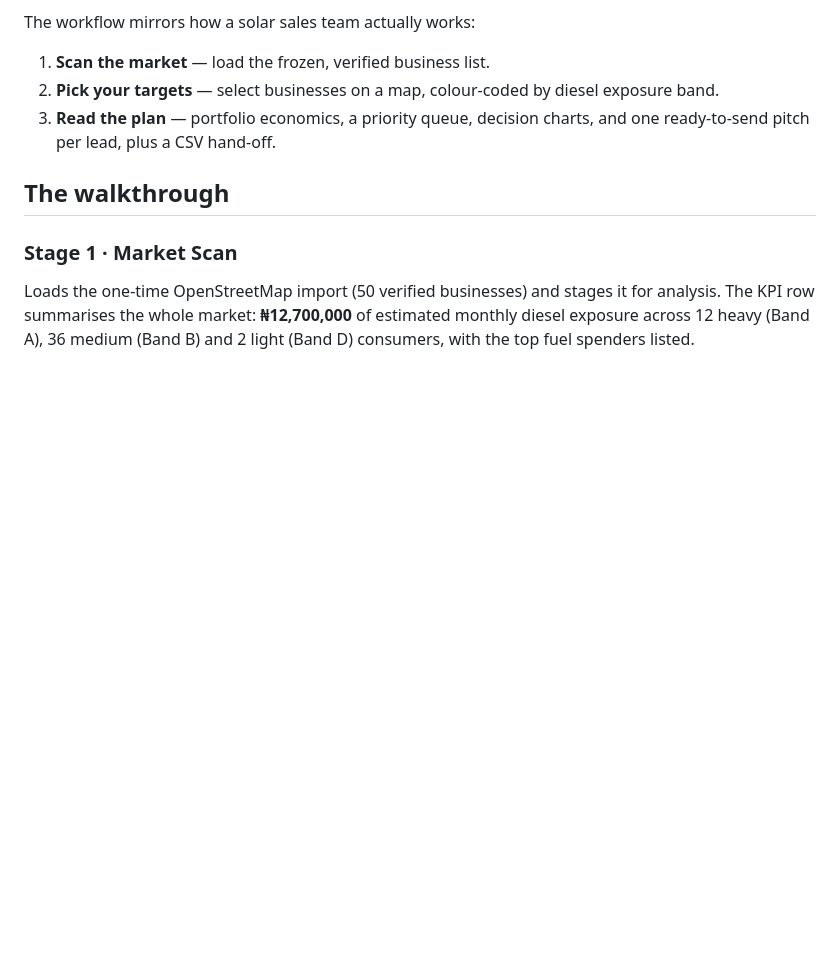
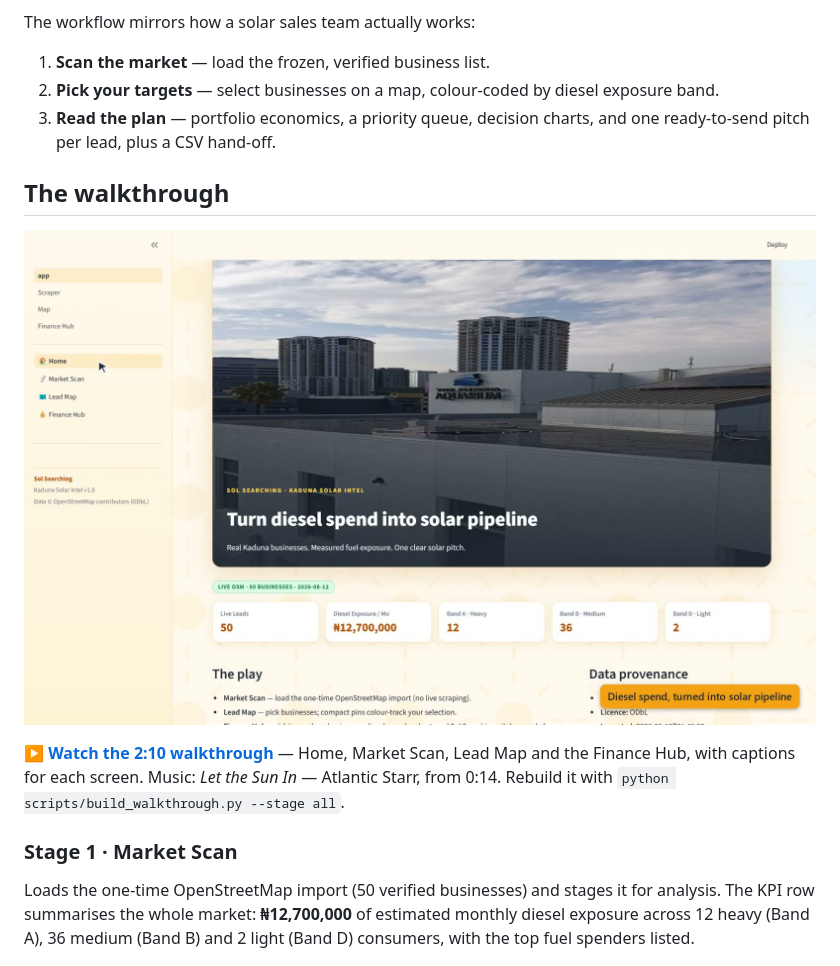
Before and after one commit to batestguy/kaduna-solar-lead-gen, a Markdown page: README.md, the part around the change. Rendered like a GitHub page; pictures changed too: docs/demo/01_cover.jpg (added); blank space fills up the shorter version.

```diff
--- a/README.md
+++ b/README.md
@@ -27,6 +27,12 @@ The workflow mirrors how a solar sales team actually works:
    charts, and one ready-to-send pitch per lead, plus a CSV hand-off.
 
 ## The walkthrough
+
+[![Demo video: every screen in Sol Searching](docs/demo/01_cover.jpg)](docs/demo/sol_searching_walkthrough.mp4)
+
+▶ **[Watch the 2:10 walkthrough](docs/demo/sol_searching_walkthrough.mp4)** — Home, Market
+Scan, Lead Map and the Finance Hub, with captions for each screen. Music: *Let the Sun In*
+— Atlantic Starr, from 0:14. Rebuild it with `python scripts/build_walkthrough.py --stage all`.
 
 ### Stage 1 · Market Scan
 
```
Also changed, not shown: walkthrough-video-spec.md (added, +476 -0 lines), 4 other files.
